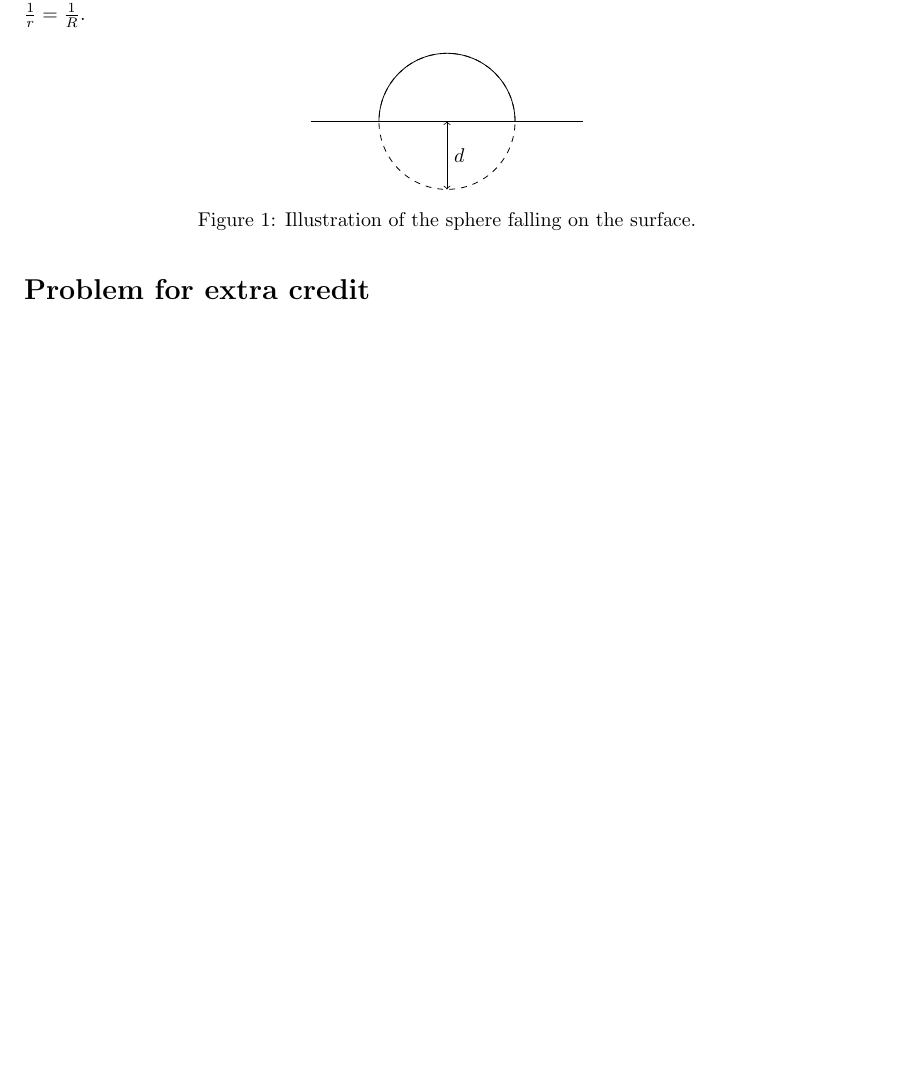
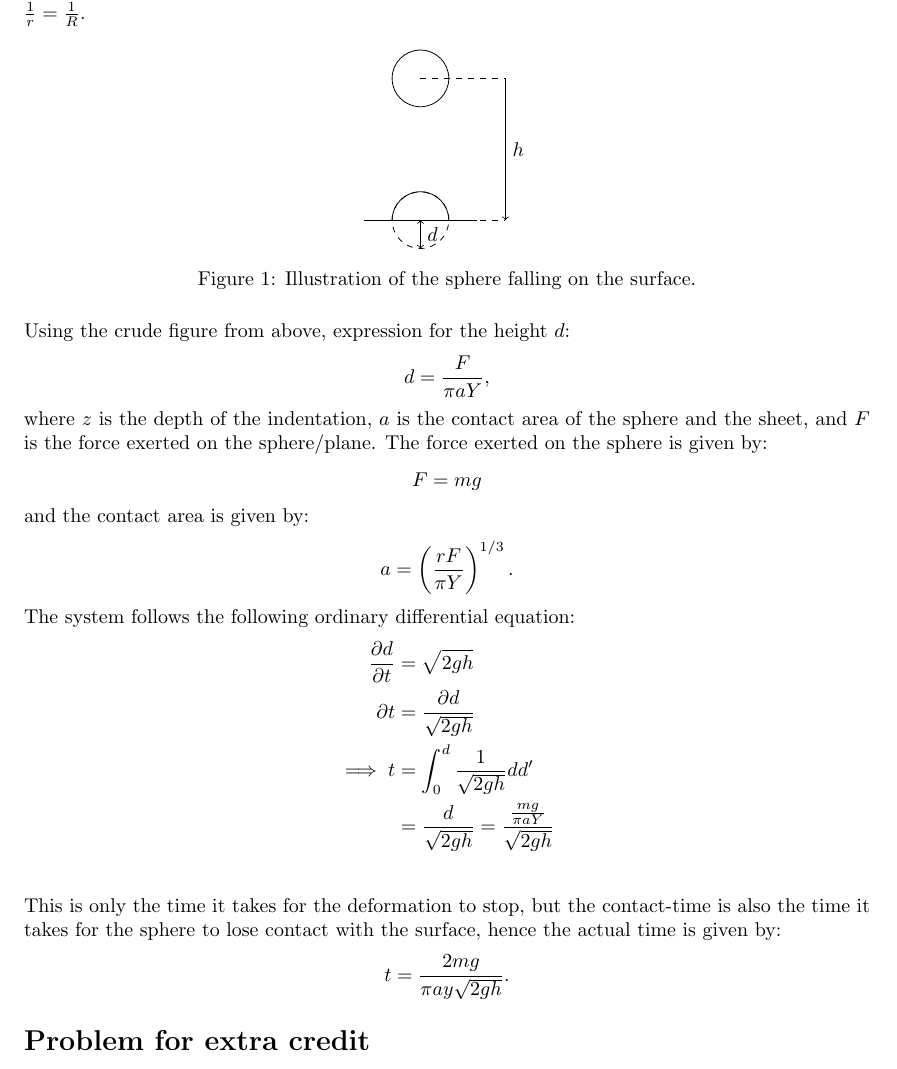
Before and after one commit to thesombady/FK7069, a LaTeX document (handin3/main.tex): part of page 5 of 5 before the commit and part of page 5 of 6 after it, cut so that both start at the same text, the shorter picture padded with empty space. Compiled offline with pdfLaTeX.

Commit message:
final update of task4?

```diff
--- a/handin3/main.tex
+++ b/handin3/main.tex
@@ -234,7 +234,11 @@ In order to find the contact time, one needs to generalize the concepts used ear
 \end{align*}We approximate the hard surface as a sphere of infinite radius and thus the effective radius becomes $\frac{1}{r} = \frac{1}{R}$.
 \begin{figure}[H]
     \centering
-    \begin{tikzpicture}[scale = 1.2]
+    \begin{tikzpicture}[scale = 0.5]
+        \draw (0,5) circle (1);
+        \draw[->] (3,5) -- (3, 0) node[right, pos = 0.5] {$h$};
+        \draw[dashed] (0,0) -- (3,0);
+        \draw[dashed] (0,5) -- (3,5);
         \draw (-2,0) -- (2, 0);
         \draw[dashed] (0,0) circle (1);
         \draw (1,0) arc (0:180:1);
@@ -242,7 +246,27 @@ In order to find the contact time, one needs to generalize the concepts used ear
     \end{tikzpicture}
     \caption{Illustration of the sphere falling on the surface.}
     \label{fig: task4}
-\end{figure}
+\end{figure}\noindent
+Using the crude figure from above, expression for the height $d$:
+\begin{align*}
+    d = \frac{F}{\pi aY},
+\end{align*}where $z$ is the depth of the indentation, $a$ is the contact area of the sphere and the sheet, and $F$ is the force exerted on the sphere/plane. The force exerted on the sphere is given by:
+\begin{align*}
+    F = mg
+\end{align*}and the contact area is given by:
+\begin{align*}
+    a = \left(\frac{rF}{\pi Y}\right)^{1/3}.
+\end{align*}
+The system follows the following ordinary differential equation:
+\begin{align*}
+    \frac{\partial d}{\partial t} &= \sqrt{2gh}\\
+    \partial t&=\frac{\partial d}{\sqrt{2gh}}\\
+    \implies t &= \int_0^d\frac{1}{\sqrt{2gh}}dd'\\
+    &= \frac{d}{\sqrt{2gh}} = \frac{\frac{mg}{\pi aY}}{\sqrt{2gh}}\\
+\end{align*}This is only the time it takes for the deformation to stop, but the contact-time is also the time it takes for the sphere to lose contact with the surface, hence the actual time is given by:
+\begin{align*}
+    t = \frac{2mg}{\pi ay\sqrt{2gh}}.
+\end{align*}
 
 \section*{Problem for extra credit}
 A cylinder made of isotropic material with Young's modulus $Y$ and Poisson's ratio $\sigma$ is resting on a flat surface. Ignore the deformations of the surface.
```
Also changed, not shown: handin3/main.pdf.
